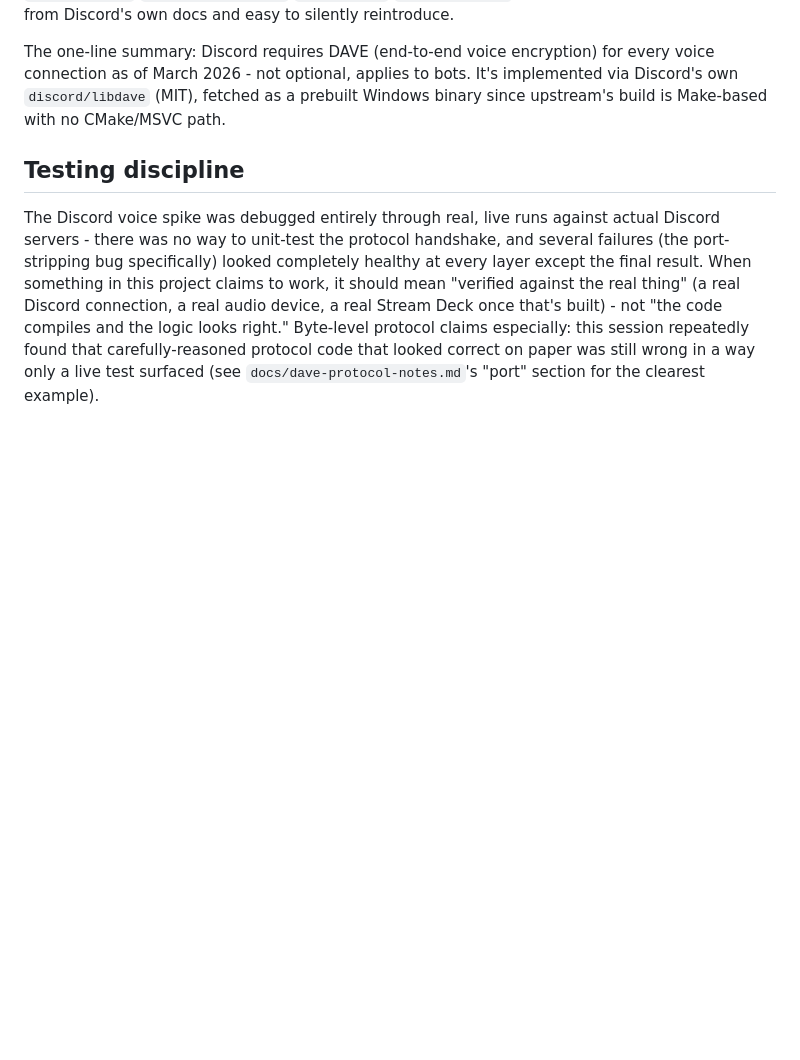
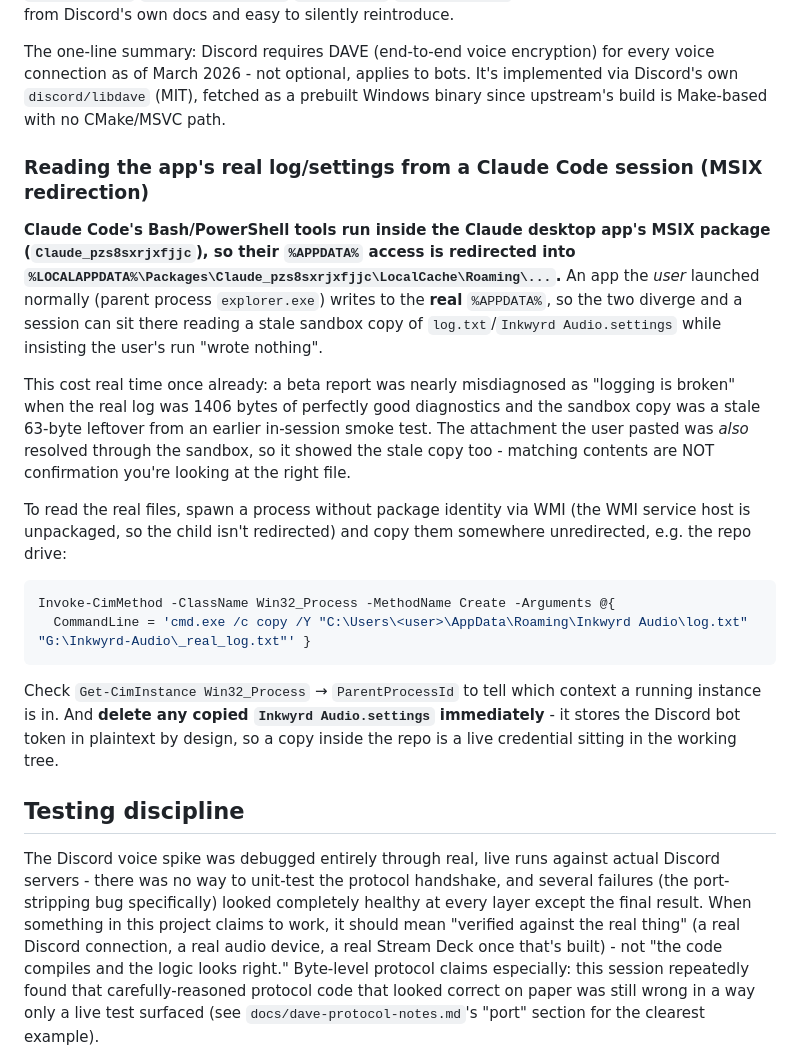
Before and after one commit to Troyificus/InkWyrd-Audio, a Markdown page: CLAUDE.md, the part around the change. Drawn GitHub-style; blank space fills up the shorter version.

Commit message:
Document the MSIX %APPDATA% redirection that hid the real beta log
Claude Code's shell tools run inside the Claude desktop app's MSIX
package, so their %APPDATA% access is redirected into the package's
LocalCache\Roaming. An app the user launched from Explorer writes to the
real %APPDATA%, so the two diverge - a session can read a stale sandbox
copy of log.txt and conclude the user's run logged nothing. That nearly
happened here: the real log was 1406 bytes of good diagnostics while the
sandbox copy was a 63-byte leftover from an in-session smoke test.

Records the WMI-spawned-process workaround for reading the real files,
and the reminder to delete any copied settings file immediately since it
holds the bot token in plaintext.

Co-Authored-By: Claude Opus 5 <noreply@anthropic.com>

````diff
--- a/CLAUDE.md
+++ b/CLAUDE.md
@@ -495,6 +495,39 @@ applies to bots. It's implemented via Discord's own `discord/libdave`
 (MIT), fetched as a prebuilt Windows binary since upstream's build is
 Make-based with no CMake/MSVC path.
 
+### Reading the app's real log/settings from a Claude Code session (MSIX redirection)
+
+**Claude Code's Bash/PowerShell tools run inside the Claude desktop
+app's MSIX package (`Claude_pzs8sxrjxfjjc`), so their `%APPDATA%` access
+is redirected into
+`%LOCALAPPDATA%\Packages\Claude_pzs8sxrjxfjjc\LocalCache\Roaming\...`.**
+An app the *user* launched normally (parent process `explorer.exe`)
+writes to the **real** `%APPDATA%`, so the two diverge and a session can
+sit there reading a stale sandbox copy of `log.txt`/`Inkwyrd Audio.settings`
+while insisting the user's run "wrote nothing".
+
+This cost real time once already: a beta report was nearly misdiagnosed
+as "logging is broken" when the real log was 1406 bytes of perfectly
+good diagnostics and the sandbox copy was a stale 63-byte leftover from
+an earlier in-session smoke test. The attachment the user pasted was
+*also* resolved through the sandbox, so it showed the stale copy too -
+matching contents are NOT confirmation you're looking at the right file.
+
+To read the real files, spawn a process without package identity via
+WMI (the WMI service host is unpackaged, so the child isn't redirected)
+and copy them somewhere unredirected, e.g. the repo drive:
+
+```powershell
+Invoke-CimMethod -ClassName Win32_Process -MethodName Create -Arguments @{
+  CommandLine = 'cmd.exe /c copy /Y "C:\Users\<user>\AppData\Roaming\Inkwyrd Audio\log.txt" "G:\Inkwyrd-Audio\_real_log.txt"' }
+```
+
+Check `Get-CimInstance Win32_Process` → `ParentProcessId` to tell which
+context a running instance is in. And **delete any copied
+`Inkwyrd Audio.settings` immediately** - it stores the Discord bot token
+in plaintext by design, so a copy inside the repo is a live credential
+sitting in the working tree.
+
 ## Testing discipline
 
 The Discord voice spike was debugged entirely through real, live runs
````
